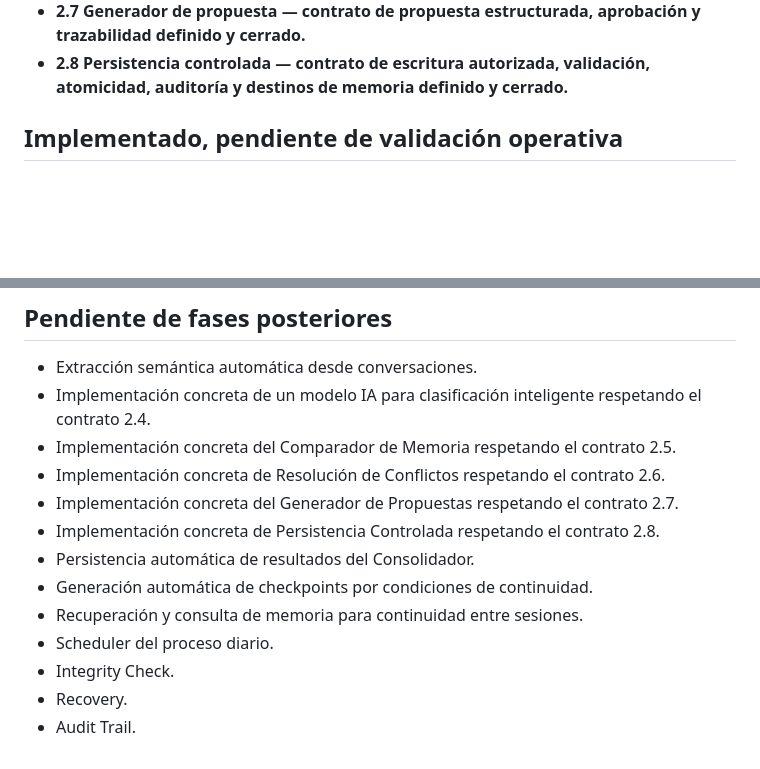
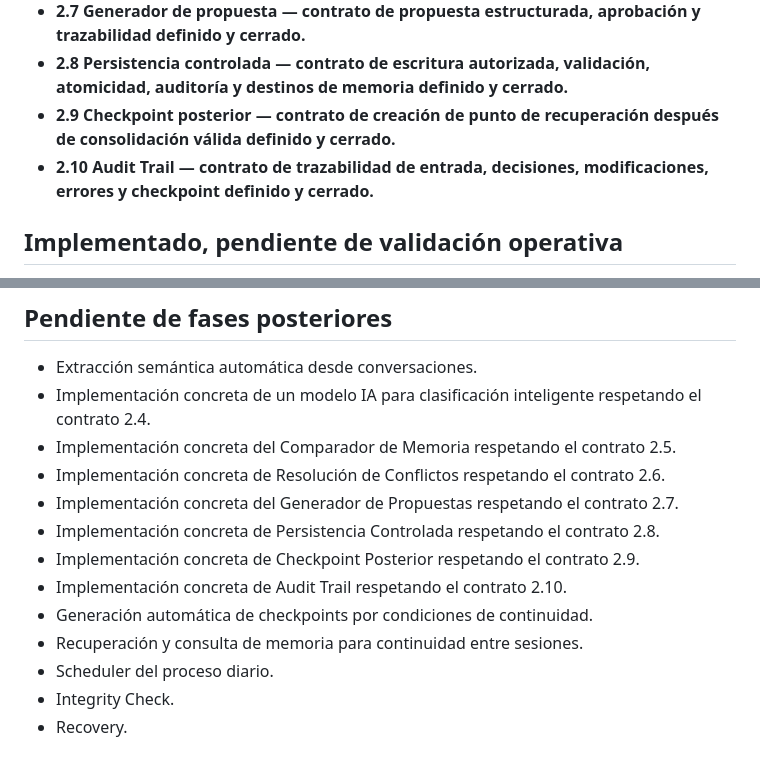
Before and after one commit to hata1010/hato-ai-lab, a Markdown page: docs/memory/IMPLEMENTATION_STATUS.md, 2 parts joined by grey strips. GitHub-like rendering; blank space fills up the shorter version.

Commit message:
docs(memory): close post-consolidation checkpoint and audit trail 2.9 2.10

```diff
--- a/docs/memory/IMPLEMENTATION_STATUS.md
+++ b/docs/memory/IMPLEMENTATION_STATUS.md
@@ -29,6 +29,8 @@
 - **2.6 Resolución de conflictos — preservación histórica y validación de Memoria Fundacional formalizadas.**
 - **2.7 Generador de propuesta — contrato de propuesta estructurada, aprobación y trazabilidad definido y cerrado.**
 - **2.8 Persistencia controlada — contrato de escritura autorizada, validación, atomicidad, auditoría y destinos de memoria definido y cerrado.**
+- **2.9 Checkpoint posterior — contrato de creación de punto de recuperación después de consolidación válida definido y cerrado.**
+- **2.10 Audit Trail — contrato de trazabilidad de entrada, decisiones, modificaciones, errores y checkpoint definido y cerrado.**
 
 ## Implementado, pendiente de validación operativa
 - Ejecución real de `tools/daily_commit.py --dry-run` en el checkout local.
@@ -42,10 +44,10 @@
 - Implementación concreta de Resolución de Conflictos respetando el contrato 2.6.
 - Implementación concreta del Generador de Propuestas respetando el contrato 2.7.
 - Implementación concreta de Persistencia Controlada respetando el contrato 2.8.
-- Persistencia automática de resultados del Consolidador.
+- Implementación concreta de Checkpoint Posterior respetando el contrato 2.9.
+- Implementación concreta de Audit Trail respetando el contrato 2.10.
 - Generación automática de checkpoints por condiciones de continuidad.
 - Recuperación y consulta de memoria para continuidad entre sesiones.
 - Scheduler del proceso diario.
 - Integrity Check.
 - Recovery.
-- Audit Trail.
```
